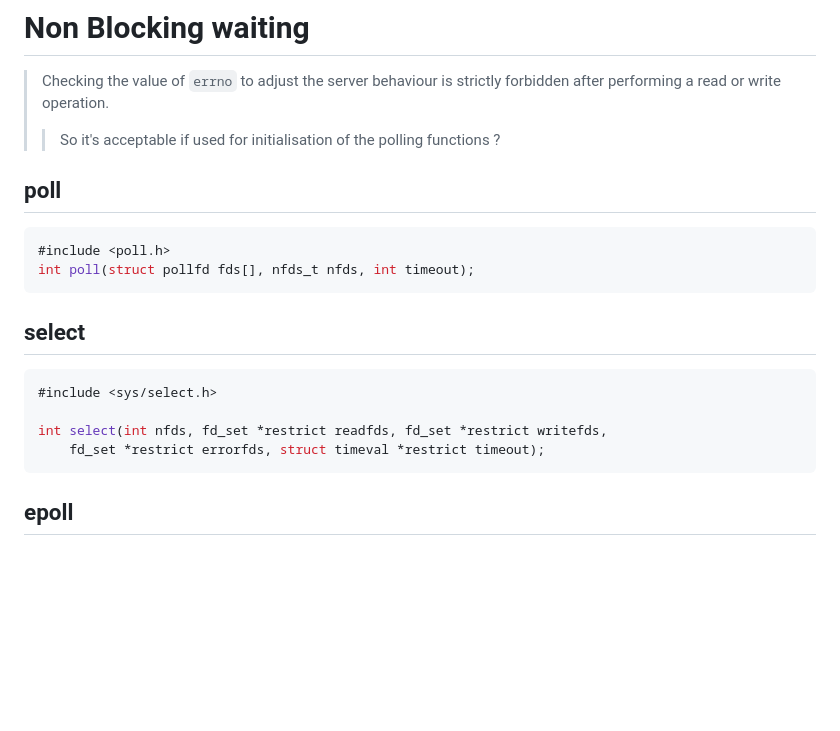
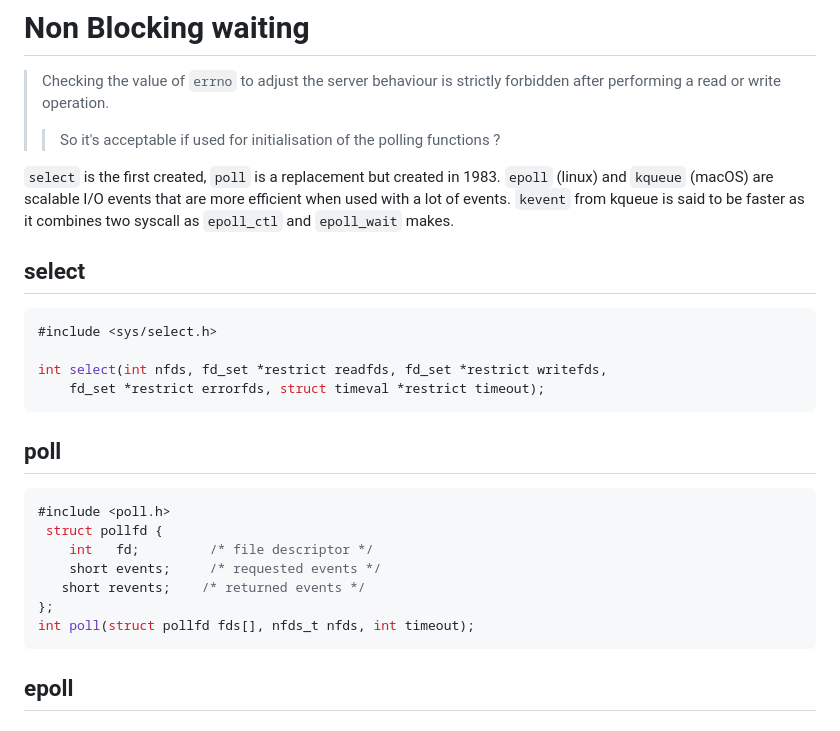
Before and after one commit to iDarkAxe/Webserv, a Markdown page: documentation/non_blocking.md, the part around the change. Rendered like a GitHub page; blank space fills up the shorter version.

Commit message:
doc: added more precision on which is better

````diff
--- a/documentation/non_blocking.md
+++ b/documentation/non_blocking.md
@@ -3,12 +3,8 @@
 > Checking the value of `errno` to adjust the server behaviour is strictly forbidden after performing a read or write operation.
 > > So it's acceptable if used for initialisation of the polling functions ?
 
-## poll ##
-
-```C
-#include <poll.h>
-int poll(struct pollfd fds[], nfds_t nfds, int timeout);
-```
+`select` is the first created, `poll` is a replacement but created in 1983.
+`epoll` (linux) and `kqueue` (macOS) are scalable I/O events that are more efficient when used with a lot of events. `kevent` from kqueue is said to be faster as it combines two syscall as `epoll_ctl` and `epoll_wait` makes.
 
 ## select ##
 
@@ -17,6 +13,18 @@ int poll(struct pollfd fds[], nfds_t nfds, int timeout);
 
 int select(int nfds, fd_set *restrict readfds, fd_set *restrict writefds,
     fd_set *restrict errorfds, struct timeval *restrict timeout);
+```
+
+## poll ##
+
+```C
+#include <poll.h>
+ struct pollfd {
+    int   fd;         /* file descriptor */
+    short events;     /* requested events */
+   short revents;    /* returned events */
+};
+int poll(struct pollfd fds[], nfds_t nfds, int timeout);
 ```
 
 ## epoll ##
````
